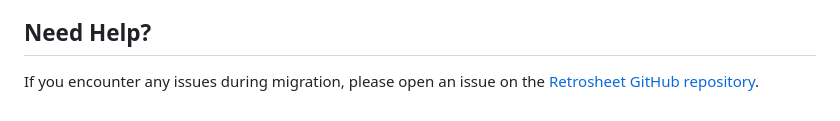
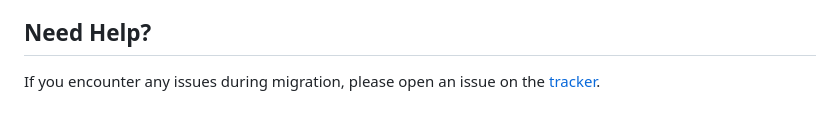
Before and after one commit to theapache64/retrosheet, a Markdown page: MIGRATION.md, the part around the change. Drawn GitHub-style.

```diff
--- a/MIGRATION.md
+++ b/MIGRATION.md
@@ -226,4 +226,4 @@ import io.github.theapache64.retrosheet.core.createRetrosheetPlugin
 
 ## Need Help?
 
-If you encounter any issues during migration, please open an issue on the [Retrosheet GitHub repository](https://github.com/theapache64/retrosheet).
+If you encounter any issues during migration, please open an issue on the [tracker](https://github.com/theapache64/retrosheet/issues).
```
